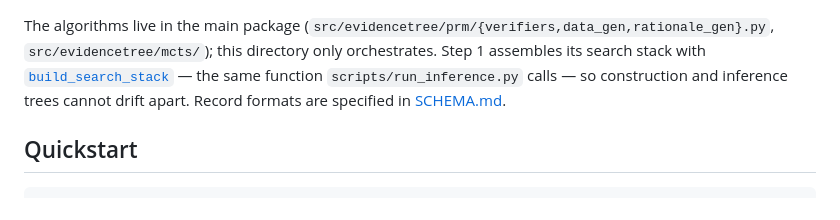
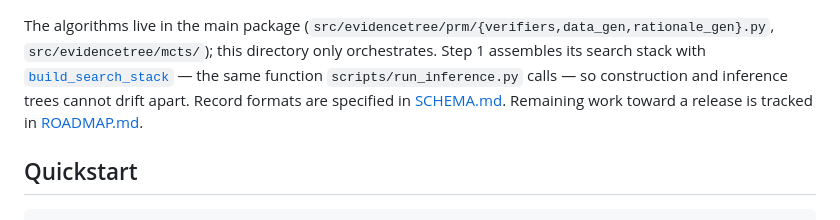
Before and after one commit to Celveen/evidencedataset, a Markdown page: DatasetConstruct/README.md, the part around the change. GitHub-like rendering.

```diff
--- a/DatasetConstruct/README.md
+++ b/DatasetConstruct/README.md
@@ -22,6 +22,7 @@ The algorithms live in the main package (`src/evidencetree/prm/{verifiers,data_g
 stack with [`build_search_stack`](../src/evidencetree/pipeline/assembly.py) — the same
 function `scripts/run_inference.py` calls — so construction and inference trees cannot
 drift apart. Record formats are specified in [SCHEMA.md](SCHEMA.md).
+Remaining work toward a release is tracked in [ROADMAP.md](ROADMAP.md).
 
 ## Quickstart
 
```
Also changed, not shown: DatasetConstruct/ROADMAP.md (added, +76 -0 lines).
